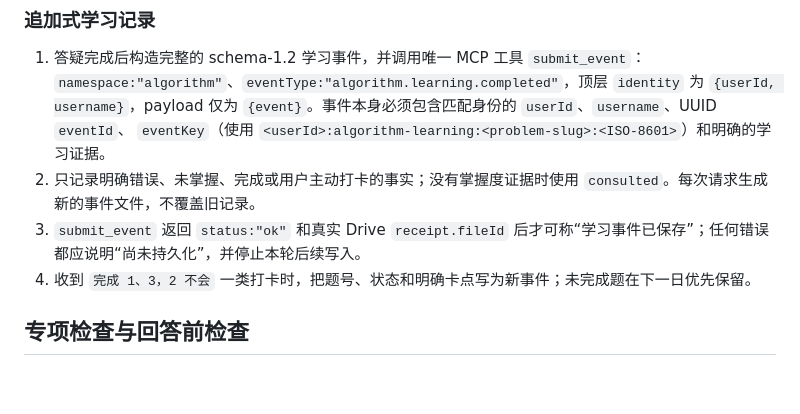
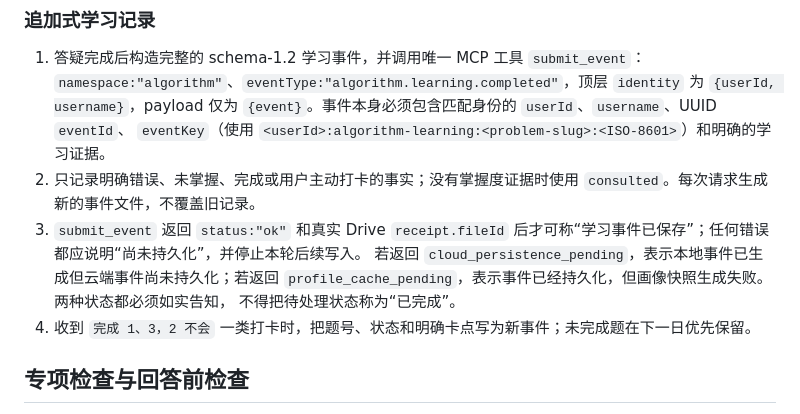
Before and after one commit to gitgotcha/my-chatgpt-skills, a Markdown page: algorithm-learning/SKILL.md, the part around the change. Rendered like a GitHub page; blank space fills up the shorter version.

Commit message:
docs: document algorithm persistence pending states

```diff
--- a/algorithm-learning/SKILL.md
+++ b/algorithm-learning/SKILL.md
@@ -51,6 +51,9 @@ description: "Coach users through LeetCode Hot 100 and comparable algorithm prob
    `eventKey`（使用 `<userId>:algorithm-learning:<problem-slug>:<ISO-8601>`）和明确的学习证据。
 2. 只记录明确错误、未掌握、完成或用户主动打卡的事实；没有掌握度证据时使用 `consulted`。每次请求生成新的事件文件，不覆盖旧记录。
 3. `submit_event` 返回 `status:"ok"` 和真实 Drive `receipt.fileId` 后才可称“学习事件已保存”；任何错误都应说明“尚未持久化”，并停止本轮后续写入。
+   若返回 `cloud_persistence_pending`，表示本地事件已生成但云端事件尚未持久化；若返回
+   `profile_cache_pending`，表示事件已经持久化，但画像快照生成失败。两种状态都必须如实告知，
+   不得把待处理状态称为“已完成”。
 4. 收到 `完成 1、3，2 不会` 一类打卡时，把题号、状态和明确卡点写为新事件；未完成题在下一日优先保留。
 
 ## 专项检查与回答前检查
```
